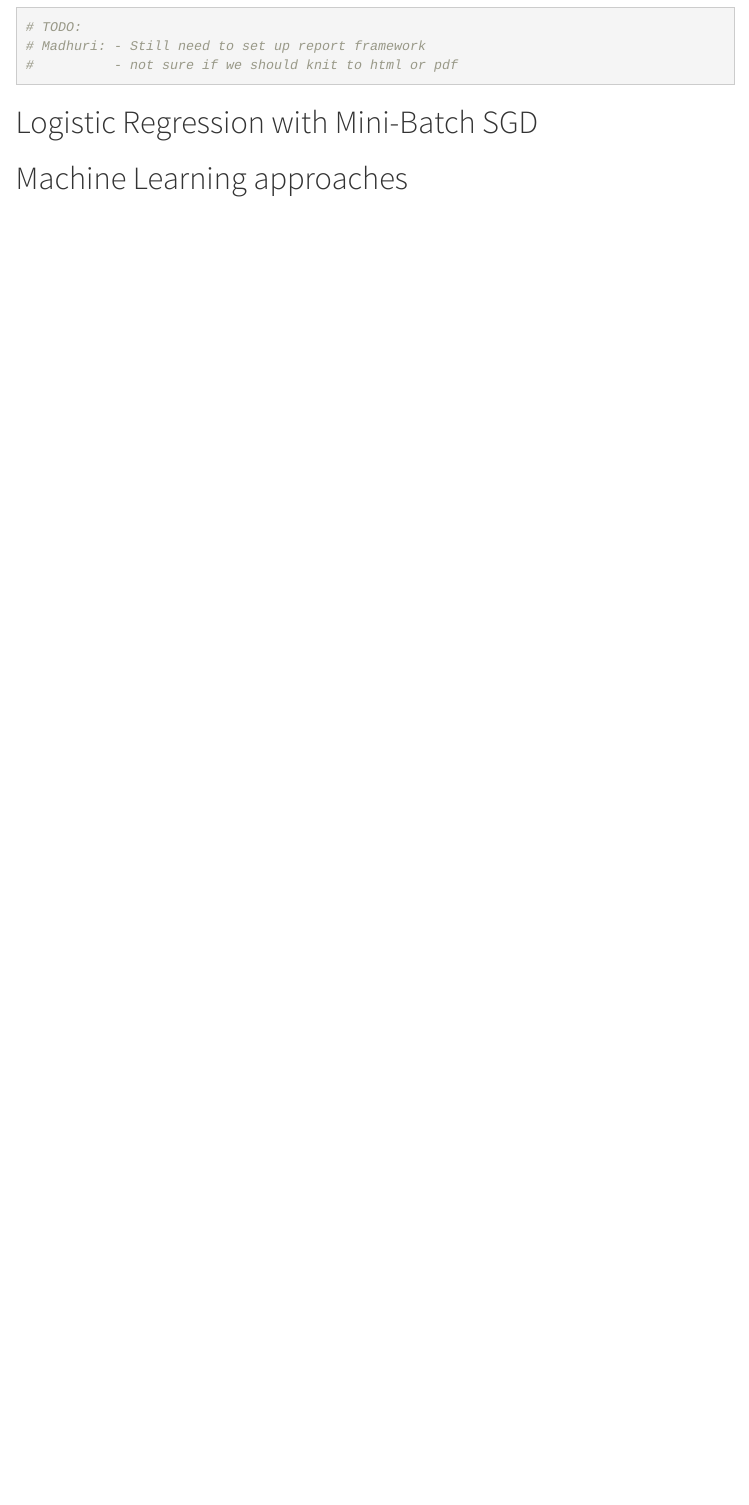
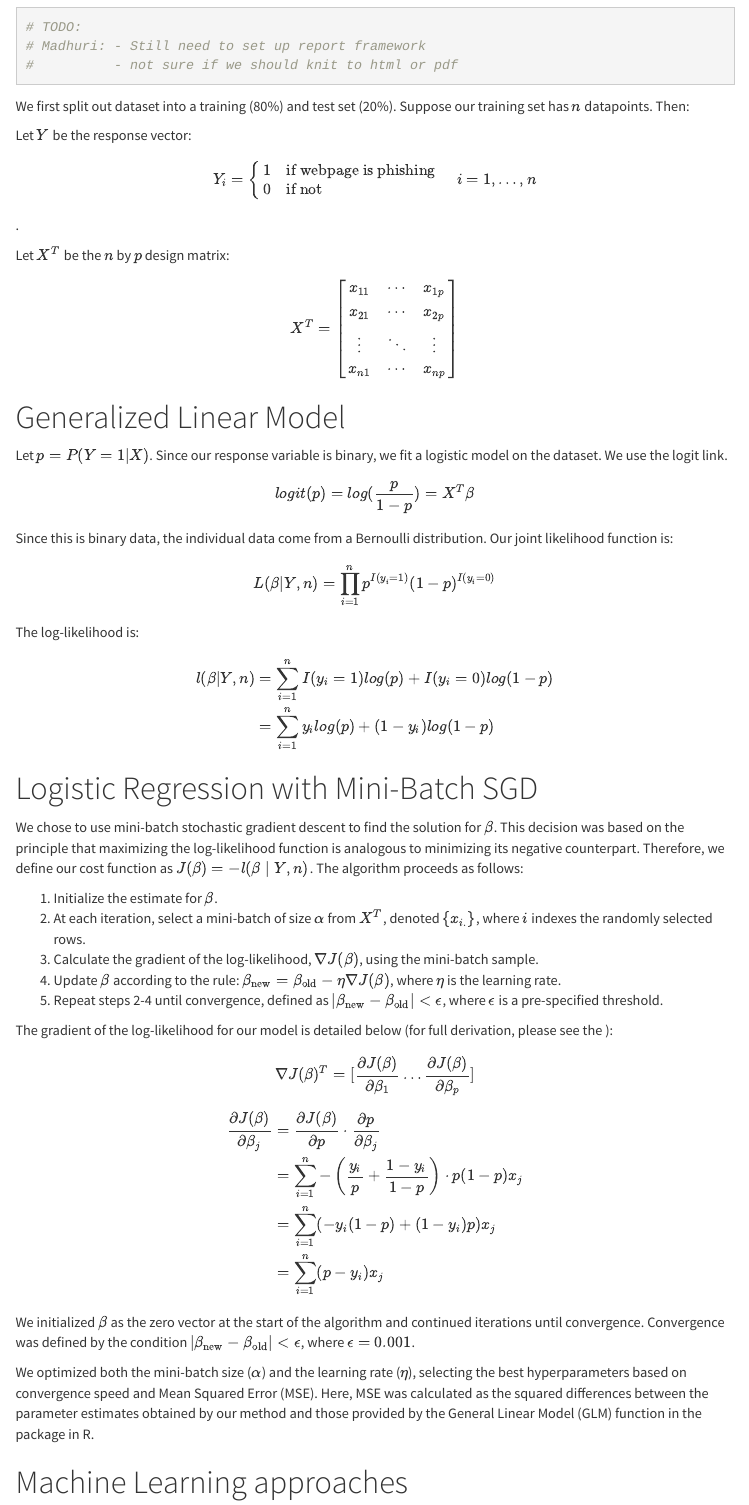
Before and after one commit to TTmaoWill/bios735Grp1, an R Markdown document (FinalReport/FinalReport.Rmd): the page in a window 1100 px wide, from 1670 px down. The pictures show the output file FinalReport/FinalReport.html that the author committed with the source, opened offline; menus at the side of the page are left out.

Commit message:
Added GLM, Mini-Batch SCD

````diff
--- a/FinalReport/FinalReport.Rmd
+++ b/FinalReport/FinalReport.Rmd
@@ -8,6 +8,7 @@ output:
     toc: yes
     toc_float:
       collapsed: yes
+    keep_tex: yes
 subtitle: Group 1
 ---
 
@@ -55,7 +56,70 @@ Lorem ipsum dolor sit amet, consectetur adipiscing elit. Suspendisse sed tortor
 
 ```
 
+\noindent We first split out dataset into a training (80\%) and test set (20\%). Suppose our training set has $n$ datapoints. Then:
+
+\noindent Let $Y$ be the response vector:
+$$ Y_i =
+\begin{cases}
+1 & \text{if webpage is phishing} \\
+0 & \text{if not}
+\end{cases} \quad i = 1, \ldots, n$$.
+
+\noindent Let $X^T$ be the $n$ by $p$ design matrix:
+\[ X^T =
+\begin{bmatrix}
+x_{11} & \cdots & x_{1p} \\
+x_{21} & \cdots & x_{2p} \\
+\vdots & \ddots & \vdots \\
+x_{n1} & \cdots & x_{np} \\
+\end{bmatrix}
+\]
+
+
+# Generalized Linear Model
+
+\noindent  Let $p = P(Y=1|X)$. Since our response variable is binary, we fit a logistic  model on the dataset. We use the logit link.
+
+$$logit(p) = log(\frac{p}{1-p}) =  X^T \beta$$
+
+\noindent Since this is binary data, the individual data come from a Bernoulli distribution. Our joint likelihood function is:
+
+$$L(\beta|Y, n) = \prod_{i=1}^n p^{I(y_i=1)} (1-p)^{I(y_i=0)}$$
+
+\noindent The log-likelihood is:
+
+\begin{align}
+l(\beta|Y, n) &= \sum_{i=1}^n I(y_i=1) log(p) + I(y_i=0) log(1-p) \\
+&= \sum_{i=1}^n y_i log(p) + (1-y_i) log(1-p)
+\end{align}
+
 # Logistic Regression with Mini-Batch SGD
+
+We chose to use mini-batch stochastic gradient descent to find the solution for \( \beta \). This decision was based on the principle that maximizing the log-likelihood function is analogous to minimizing its negative counterpart. Therefore, we define our cost function as \( J(\beta) = -l(\beta \mid Y, n) \). The algorithm proceeds as follows:
+
+1. Initialize the estimate for $\beta$.
+2. At each iteration, select a mini-batch of size $\alpha$ from $X^T$, denoted $\{x_{i.}\}$, where $i$ indexes the randomly selected rows.
+3. Calculate the gradient of the log-likelihood, $\nabla J(\beta)$, using the mini-batch sample.
+4. Update $\beta$ according to the rule: $\beta_{\text{new}} = \beta_{\text{old}} - \eta \nabla J(\beta)$, where $\eta$ is the learning rate.
+5. Repeat steps 2-4 until convergence, defined as $|\beta_{\text{new}} - \beta_{\text{old}}| < \epsilon$, where $\epsilon$ is a pre-specified threshold.
+
+
+\noindent The gradient of the log-likelihood for our model is detailed below (for full derivation, please see the \textbf{Appendix B}):
+
+$$\nabla J(\beta)^T = [ \frac{\partial J(\beta)}{\partial \beta_1} \ldots \frac{\partial J(\beta)}{\partial \beta_p} ] $$
+
+\begin{align}
+\frac{\partial J(\beta)}{\partial \beta_j} &= \frac{\partial J(\beta)}{\partial p} \cdot \frac{\partial p}{\partial \beta_j} \\
+&= \sum_{i=1}^n - \left(\frac{y_i}{p} + \frac{1-y_i}{1-p}\right) \cdot p(1-p) x_j \\
+&= \sum_{i=1}^n (-y_i(1-p) + (1-y_i)p) x_j \\
+&= \sum_{i=1}^n (p - y_i) x_j
+\end{align}
+
+
+\noindent We initialized \(\beta\) as the zero vector at the start of the algorithm and continued iterations until convergence. Convergence was defined by the condition \( \left| \beta_{\text{new}} - \beta_{\text{old}} \right| < \epsilon \), where \(\epsilon = 0.001\).
+
+\noindent We optimized both the mini-batch size ($\alpha$) and the learning rate ($\eta$), selecting the best hyperparameters based on convergence speed and Mean Squared Error (MSE). Here, MSE was calculated as the squared differences between the parameter estimates obtained by our method and those provided by the General Linear Model (GLM) function in the \textbf{stats} package in R.
+
 
 ```{r}
 
@@ -87,0 +182,10 @@ Lorem ipsum dolor sit amet, consectetur adipiscing elit. Suspendisse sed tortor
+\begin{align}
+\frac{\partial J(\beta)}{\partial p}
+&= \frac{\partial}{\partial p} - \sum_{i=1}^n y_i log(p) + (1-y_i) log(1-p)\\
+&= \sum_{i=1}^n - \frac{y_i}{p} + \frac{(1-y_i)}{1-p}
+\end{align}
+
+\begin{align}
+\frac{\partial p}{\partial \beta_j} &= \frac{\partial p}{\partial \beta_j}  (1 + \exp(-X^T \beta))^{-1} \\
+&= exp(-X^T \beta) (1+ exp(-X^T \beta))^{-2} x_j \\
+&=  \frac{(1+exp(-X^T \beta))-1}{(1+ exp(-X^T \beta)) (1+ exp(-X^T \beta))} x_j \\
````
Also changed, not shown: FinalReport/FinalReport.html, FinalReport/FinalReport.Rmd (33 more changed lines).
